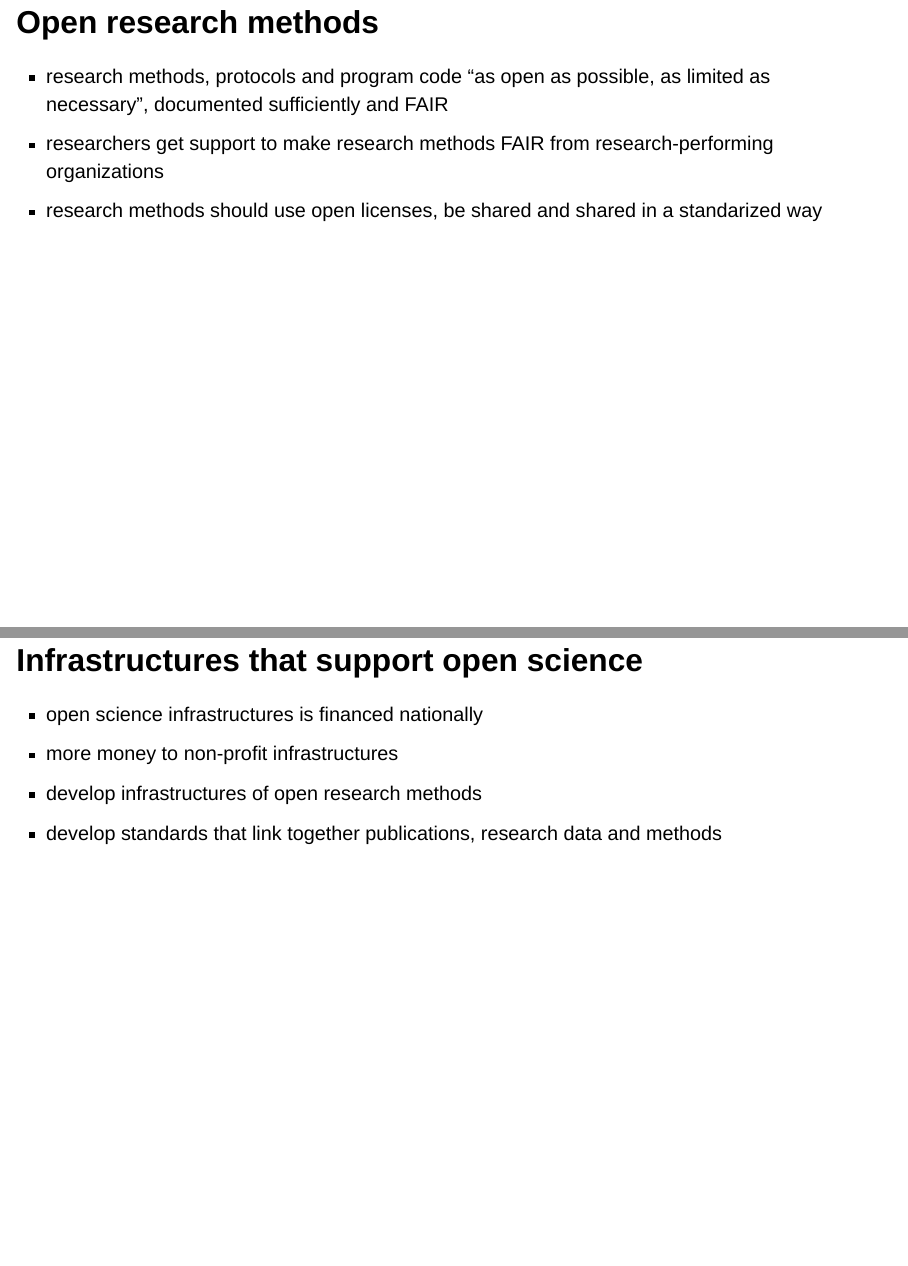
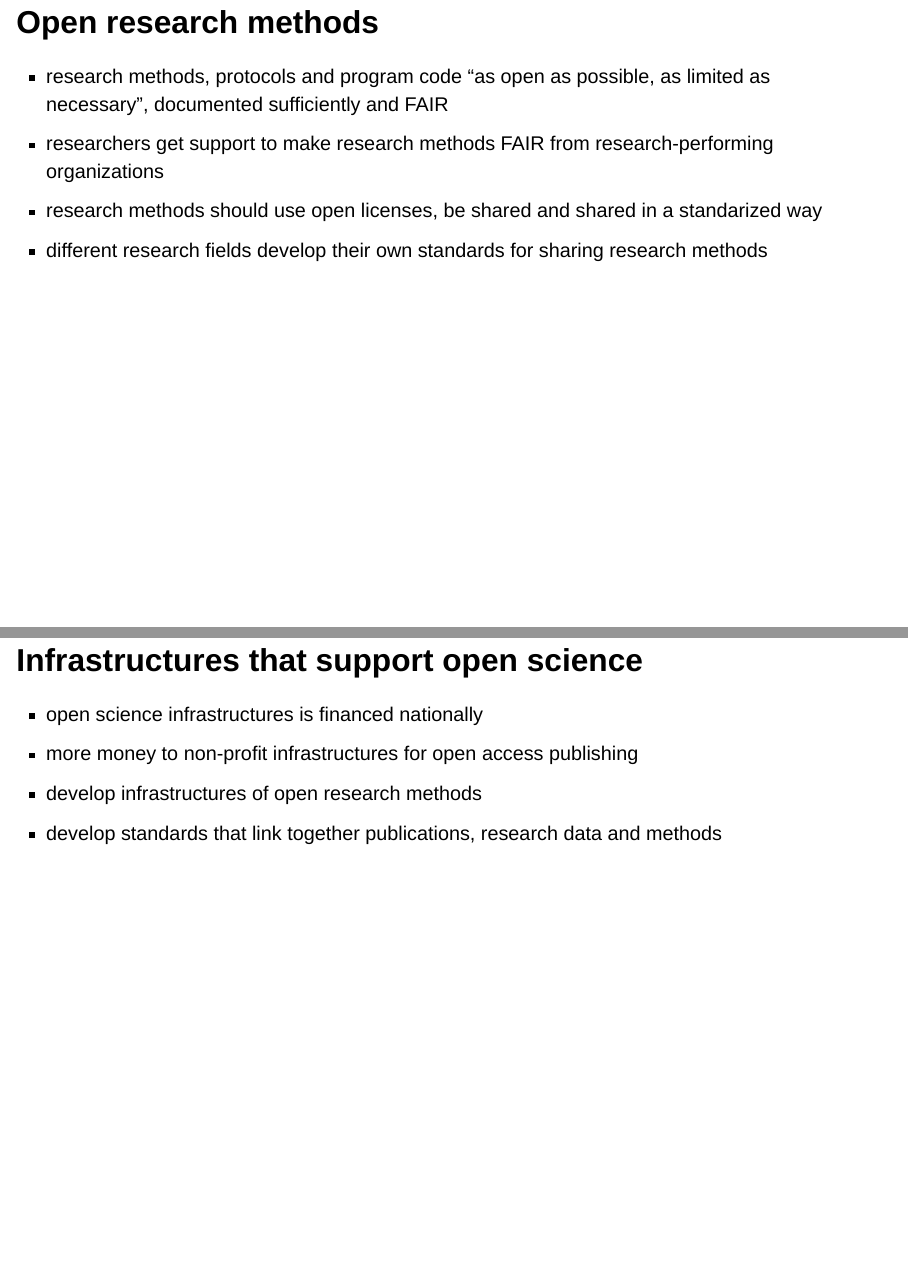
Before and after one commit to richelbilderbeek/open_science_presentation_osu_20240315, a Quarto document (neutral_presentation.qmd): pages 10 and 13 of 34, joined at a grey line. Rendered offline with R 4.5, knitr and Pandoc in place of Quarto, with nearby package versions; drawn as Slidy slides in place of the format the file asks for.

Commit message:
Update, thanks Martin Johnsson

```diff
--- a/neutral_presentation.qmd
+++ b/neutral_presentation.qmd
@@ -76,6 +76,7 @@ Report on national guidelines for open science. Background and development @repo
 -   research methods, protocols and program code "as open as possible, as limited as necessary", documented sufficiently and FAIR
 -   researchers get support to make research methods FAIR from research-performing organizations
 -   research methods should use open licenses, be shared and shared in a standarized way
+-   different research fields develop their own standards for sharing research methods
 
 # Open learning resources
 
@@ -92,7 +93,7 @@ Report on national guidelines for open science. Background and development @repo
 # Infrastructures that support open science
 
 -   open science infrastructures is financed nationally
--   more money to non-profit infrastructures
+-   more money to non-profit infrastructures for open access publishing
 -   develop infrastructures of open research methods
 -   develop standards that link together publications, research data and methods
 
```
